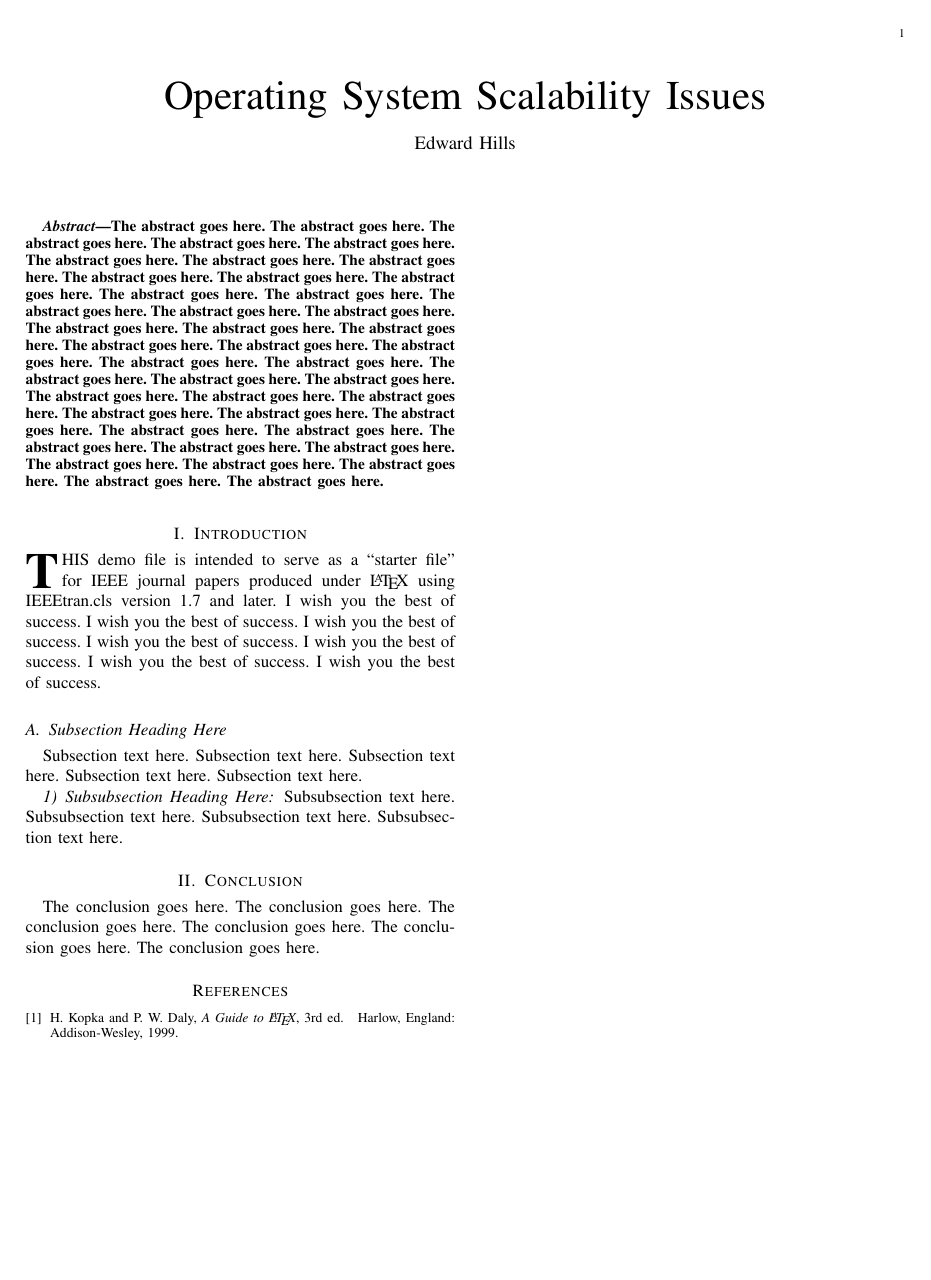
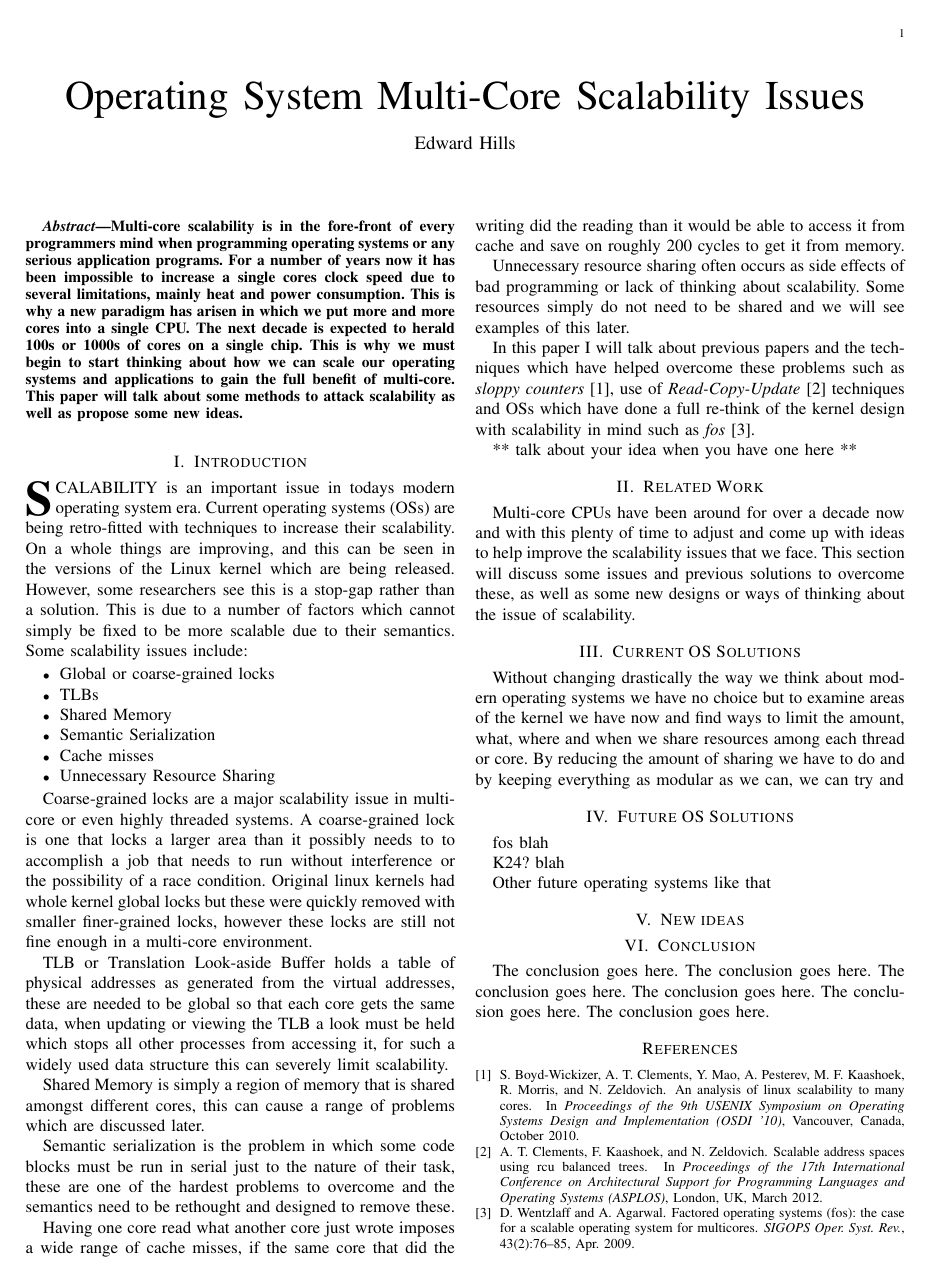
Before and after one commit to ehills/Scalability-Report, a LaTeX paper (asgn3.tex, which reads asgn3.bib): the whole page. The pictures show the PDF file asgn3.pdf that the author committed with the source.

Commit message:
doin work

```diff
--- /dev/null
+++ b/asgn3.bib
@@ -0,0 +1,2 @@
+@inproceedings{sloppy-counters,
+    title = {An Analysis of Linux Scalability to Many Cores},
@@ -0,0 +6,26 @@
+            Nickolai Zeldovich},
+    booktitle = {Proceedings of the 9th {USENIX} {S}ymposium on {O}perating
+        {S}ystems {D}esign and {I}mplementation ({OSDI} '10)},
+    year = {2010},
+    month = {October},
+    address = {Vancouver, Canada},
+}
+
+@inproceedings{RCU,
+    title = {Scalable Address Spaces Using RCU Balanced Trees},
+    author = {Austin T. Clements and Frans Kaashoek and Nickolai Zeldovich},
+    booktitle = {Proceedings of the 17th International Conference on Architectural
+        Support for Programming Languages and Operating Systems ({ASPLOS})},
+    year = {2012},
+    month = {March},
+    address = {London, UK},
+}
+
+@article{fos,
+    author = {Wentzlaff, David and Agarwal, Anant},
+    title = {Factored operating systems (fos): the case for a scalable operating system for multicores},
+    journal = {SIGOPS Oper. Syst. Rev.},
+    issue_date = {April 2009},
+    volume = {43},
+    number = {2},
+    month = apr,
--- a/asgn3.tex
+++ b/asgn3.tex
@@ -1,10 +1,8 @@
 \documentclass[journal]{IEEEtran}
 
 \begin{document}
-%
-% paper title
-% can use linebreaks \\ within to get better formatting as desired
-\title{Operating System Scalability Issues}
+
+\title{Operating System and Applications Multi-Core Scalability Issues}
 
 \author{Edward~Hills}
 
@@ -12,78 +10,60 @@
 \maketitle
 
 \begin{abstract}
-The abstract goes here.
-The abstract goes here.
-The abstract goes here.
-The abstract goes here.
-The abstract goes here.
-The abstract goes here.
-The abstract goes here.
-The abstract goes here.
-The abstract goes here.
-The abstract goes here.
-The abstract goes here.
-The abstract goes here.
-The abstract goes here.
-The abstract goes here.
-The abstract goes here.
-The abstract goes here.
-The abstract goes here.
-The abstract goes here.
-The abstract goes here.
-The abstract goes here.
-The abstract goes here.
-The abstract goes here.
-The abstract goes here.
-The abstract goes here.
-The abstract goes here.
-The abstract goes here.
-The abstract goes here.
-The abstract goes here.
-The abstract goes here.
-The abstract goes here.
-The abstract goes here.
-The abstract goes here.
-The abstract goes here.
-The abstract goes here.
-The abstract goes here.
-The abstract goes here.
-The abstract goes here.
-The abstract goes here.
-The abstract goes here.
-The abstract goes here.
-The abstract goes here.
-The abstract goes here.
-The abstract goes here.
+
+Multi-core scalability is in the fore-front of every programmers mind when programming operating systems or any serious application programs. For a number of years now it has been impossible to increase a single cores clock speed due to several limitations, mainly heat and power consumption. This is why a new paradigm has arisen in which we put more and more cores into a single CPU. The next decade is expected to herald 100s or 1000s of cores on a single chip. This is why we must begin to start thinking about how we can scale our operating systems and applications to gain the full benefit of multi-core. This paper will talk about some methods to attack scalability as well as propose some new ideas.
+
 \end{abstract}
 
 \section{Introduction}
-\IEEEPARstart{T}{his} demo file is intended to serve as a ``starter file''
-for IEEE journal papers produced under \LaTeX\ using
-IEEEtran.cls version 1.7 and later.
-I wish you the best of success.
-I wish you the best of success.
-I wish you the best of success.
-I wish you the best of success.
-I wish you the best of success.
-I wish you the best of success.
-I wish you the best of success.
+\IEEEPARstart{S}{calability} is an important issue in todays modern operating system era. Current operating systems (OSs) are being retro-fitted with techniques to increase their scalability. On a whole things are improving, and this can be seen in the versions of the Linux kernel which are being released. However, some researchers see this is a stop-gap rather than a solution. This is due to a number of factors which cannot simply be fixed to be more scalable due to their semantics. Some scalability issues include:
 
-\subsection{Subsection Heading Here}
-Subsection text here.
-Subsection text here.
-Subsection text here.
-Subsection text here.
-Subsection text here.
+\begin{itemize}
+\item Global or coarse-grained locks
+\item TLBs
+\item Shared Memory
+\item Semantic Serialization
+\item Cache misses
+\item Unnecessary Resource Sharing
+\end{itemize}
 
-% needed in second column of first page if using \IEEEpubid
-%\IEEEpubidadjcol
+Coarse-grained locks are a major scalability issue in multi-core or even highly threaded systems. A coarse-grained lock is one that locks a larger area than it possibly needs to to accomplish a job that needs to run without interference or the possibility of a race condition. Original linux kernels had whole kernel global locks but these were quickly removed with smaller finer-grained locks, however these locks are still not fine enough in a multi-core environment.
 
-\subsubsection{Subsubsection Heading Here}
-Subsubsection text here.
-Subsubsection text here.
-Subsubsection text here.
-Subsubsection text here.
+TLB or Translation Look-aside Buffer holds a table of physical addresses as generated from the virtual addresses, these are needed to be global so that each core gets the same data, when updating or viewing the TLB a look must be held which stops all other processes from accessing it, for such a widely used data structure this can severely limit scalability.
+
+Shared Memory is simply a region of memory that is shared amongst different cores, this can cause a range of problems which are discussed later.
+
+Semantic serialization is the problem in which some code blocks must be run in serial just to the nature of their task, these are one of the hardest problems to overcome and the semantics need to be rethought and designed to remove these.
+
+Having one core read what another core just wrote imposes a wide range of cache misses, if the same core that did the writing did the reading than it would be able to access it from cache and save on roughly 200 cycles to get it from memory.
+
+Unnecessary resource sharing often occurs as side effects of bad programming or lack of thinking about scalability. Some resources simply do not need to be shared and we will see examples of this later.
+
+Throwing more cores or processors at a problem may not be the ultimate solution however, as Amdahls Law \cite{Amdahl} shows, we are limited by the sections which must be run in serial, if a program spends 1 hour out of 20 (95\%) executing serial code then Amdahls Law shows that we can only speed up computation by 20x. This is why serial parts must be rethought and redesigned to be parallelised.
+
+In this paper I will talk about previous papers and the techniques which have helped overcome these problems such as \emph{sloppy counters} \cite{sloppy-counters}, use of \emph{Read-Copy-Update} \cite{RCU} techniques and OSs which have done a full re-think of the kernel design with scalability in mind such as \emph{fos} \cite{fos}.
+
+** talk about your idea when you have one here **
+
+\section{Related Work}
+
+Multi-core CPUs have been around for over a decade now and with this plenty of time to adjust and come up with ideas to help improve the scalability issues that we face. This section will discuss some issues and previous solutions to overcome these, as well as some new designs or ways of thinking about the issue of scalability.
+
+\section{Current OS Solutions}
+
+Without changing drastically the way we think about modern operating systems we have no choice but to examine areas of the kernel we have now and find ways to limit the amount, what, where and when we share resources among each thread or core. By reducing the amount of sharing we have to do and by keeping everything as modular as we can, we can try and curb the amount of differing cores that must access the same thing. By doing this, we can improve scalability drastically.
+
+
+
+\section{Future OS Solutions}
+
+fos blah
+
+K24? blah
+
+Other future operating systems like that
+
+\section{New ideas}
 
 \section{Conclusion}
 The conclusion goes here.
@@ -93,13 +73,8 @@ The conclusion goes here.
 The conclusion goes here.
 The conclusion goes here.
 
-\begin{thebibliography}{1}
-
-\bibitem{IEEEhowto:kopka}
-H.~Kopka and P.~W. Daly, \emph{A Guide to \LaTeX}, 3rd~ed.\hskip 1em plus
-  0.5em minus 0.4em\relax Harlow, England: Addison-Wesley, 1999.
-
-\end{thebibliography}
+\bibliographystyle{abbrv}
+\bibliography{asgn3}
 
 % that's all folks
 \end{document}
```
Also changed, not shown: asgn3.bbl (added), asgn3.pdf, asgn3.bib (14 more changed lines), 1 other file.
